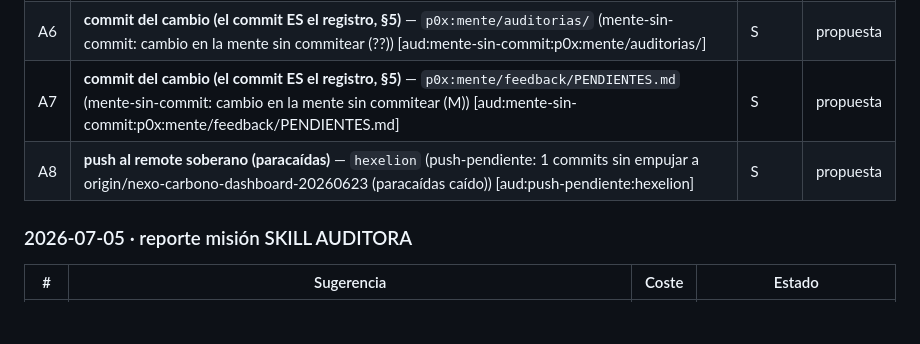
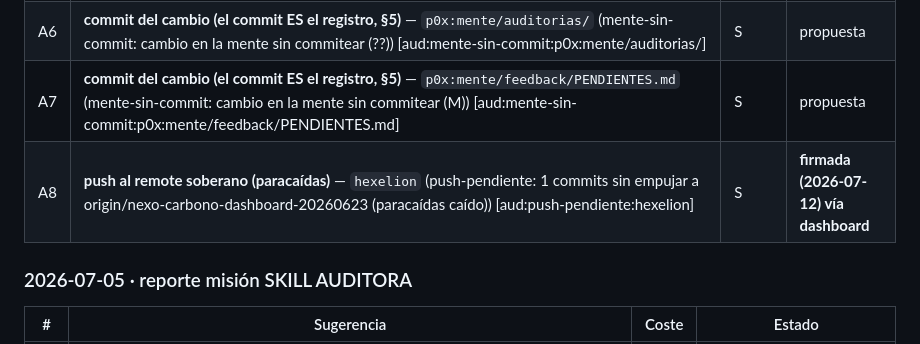
Before and after one commit to piskyRpapalo/p0x, a Markdown page: mente/feedback/PENDIENTES.md, the part around the change. Rendered like a GitHub page; blank space fills up the shorter version.

Commit message:
TAREAS (aud:push-pendiente:hexelion): firmada por Soberano vía dashboard

```diff
--- a/mente/feedback/PENDIENTES.md
+++ b/mente/feedback/PENDIENTES.md
@@ -107,7 +107,7 @@ actualizado: 2026-07-05
 | A5 | **correr gen_niveles.py sobre la esfera (marcar cc-pendiente-revision)** — `mente/grafo/second_brain.json` (esfera-sin-niveles: esfera `esfera-ia-fisica` sin descripcion_niveles (gen_niveles.py pendiente sobre ella)) [aud:esfera-sin-niveles:mente/grafo/second_brain.json] | S | propuesta |
 | A6 | **commit del cambio (el commit ES el registro, §5)** — `p0x:mente/auditorias/` (mente-sin-commit: cambio en la mente sin commitear (??)) [aud:mente-sin-commit:p0x:mente/auditorias/] | S | propuesta |
 | A7 | **commit del cambio (el commit ES el registro, §5)** — `p0x:mente/feedback/PENDIENTES.md` (mente-sin-commit: cambio en la mente sin commitear (M)) [aud:mente-sin-commit:p0x:mente/feedback/PENDIENTES.md] | S | propuesta |
-| A8 | **push al remote soberano (paracaídas)** — `hexelion` (push-pendiente: 1 commits sin empujar a origin/nexo-carbono-dashboard-20260623 (paracaídas caído)) [aud:push-pendiente:hexelion] | S | propuesta |
+| A8 | **push al remote soberano (paracaídas)** — `hexelion` (push-pendiente: 1 commits sin empujar a origin/nexo-carbono-dashboard-20260623 (paracaídas caído)) [aud:push-pendiente:hexelion] | S | **firmada (2026-07-12) vía dashboard** |
 
 ### 2026-07-05 · reporte misión SKILL AUDITORA
 
```
